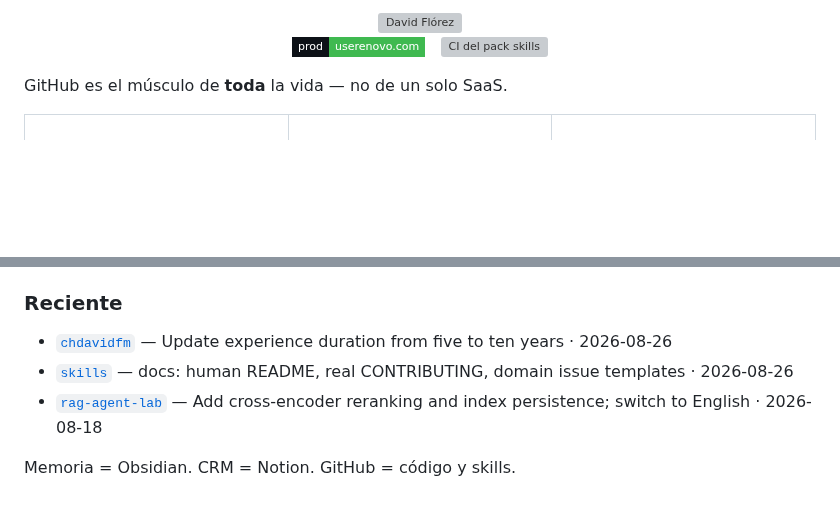
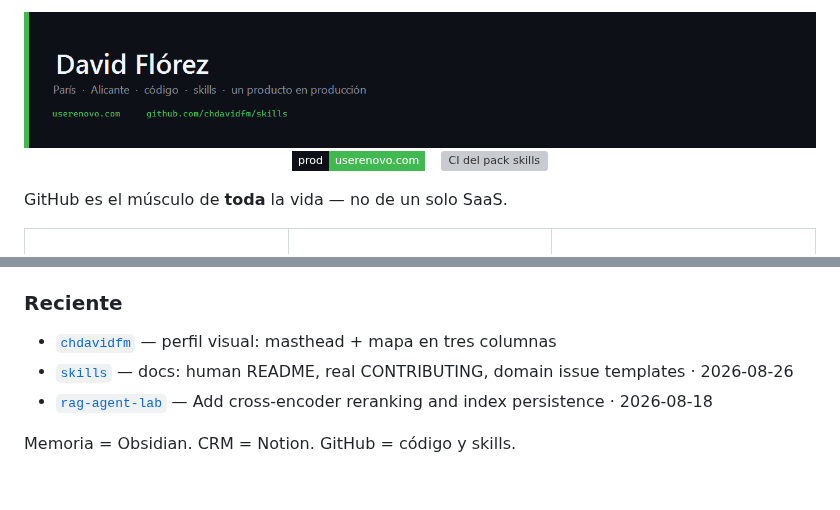
Before and after one commit to chdavidfm/chdavidfm, a Markdown page: README.md, 2 parts joined by grey strips. Drawn GitHub-style; pictures changed too: assets/masthead.png (added); badges without logos; blank space fills up the shorter version; grey boxes are pictures that could not be loaded.

Commit message:
docs: PNG masthead with accents and a three-column profile map

```diff
--- a/README.md
+++ b/README.md
@@ -1,5 +1,5 @@
 <div align="center">
-  <img src="assets/masthead.svg" alt="David Flórez" width="100%">
+  <img src="assets/masthead.png" alt="David Flórez — París, Alicante, código, skills, un producto en producción" width="100%">
   <p>
     <a href="https://userenovo.com"><img src="https://img.shields.io/badge/prod-userenovo.com-3fb950?style=flat-square&labelColor=0d1117" alt="userenovo.com en producción"></a>
     &nbsp;
@@ -64,9 +54,9 @@ Claude escribe el brief. Cursor ejecuta. `ship` vigila CI. `verify` no deja pasa
 
 <!-- pulse:start -->
 
-- [`chdavidfm`](https://github.com/chdavidfm/chdavidfm) — Update experience duration from five to ten years · 2026-08-26
+- [`chdavidfm`](https://github.com/chdavidfm/chdavidfm) — perfil visual: masthead + mapa en tres columnas
 - [`skills`](https://github.com/chdavidfm/skills) — docs: human README, real CONTRIBUTING, domain issue templates · 2026-08-26
-- [`rag-agent-lab`](https://github.com/chdavidfm/rag-agent-lab) — Add cross-encoder reranking and index persistence; switch to English · 2026-08-18
+- [`rag-agent-lab`](https://github.com/chdavidfm/rag-agent-lab) — Add cross-encoder reranking and index persistence · 2026-08-18
 
 <!-- pulse:end -->
 
```
Also changed, not shown: other parts of README.md (+6 -16 lines), 1 other file.
